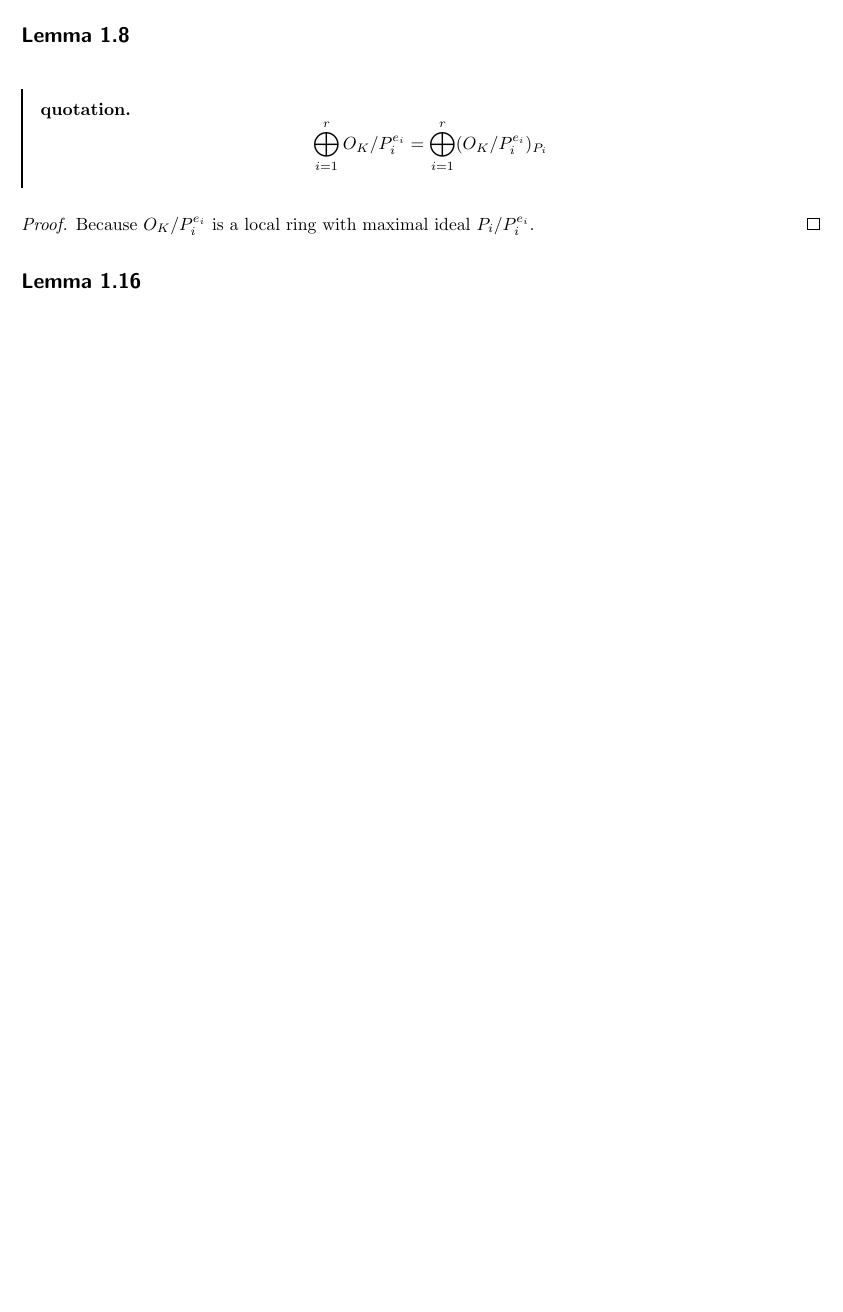
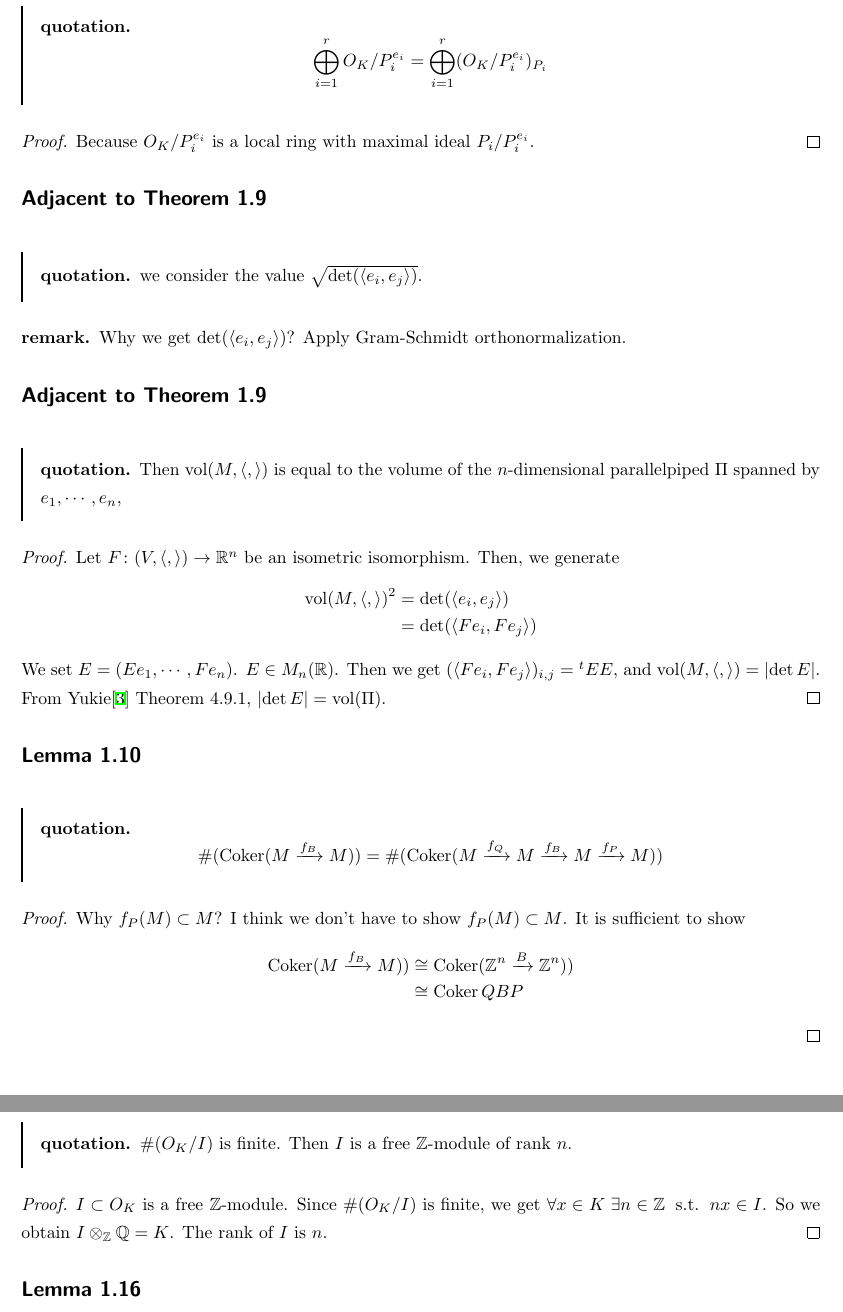
Before and after one commit to Seasawher/Mordell-Faltings, a LaTeX document (dellfal.tex, which reads chapter1.tex, preamble.tex): part of page 3 of 6 before the commit and two parts of pages 3 and 4 of 6 after it, the two joined at a grey line, cut at the place of the change, the shorter picture padded with empty space. Compiled offline with pLaTeX and dvipdfmx.

Commit message:
Add files via upload

```diff
--- a/chapter1.tex
+++ b/chapter1.tex
@@ -70,6 +73,53 @@ There is a canonical surjection $O_K/pO_K \to O_K /P$, so we get $\# (O_K /P) \l
   Because $O_K/P_i^{e_i}$ is a local ring with maximal ideal $P_i/P_i^{e_i}$.
 \end{proof}
 
+
+\bfsubsection{Adjacent to Theorem 1.9}
+\barquo{
+we consider the value $\sqrt{\det (\kakko{e_i,e_j})}$.
+}
+\begin{rem}
+  Why we get $\det (\kakko{e_i,e_j})$? Apply Gram-Schmidt orthonormalization.
+\end{rem}
+
+
+\bfsubsection{Adjacent to Theorem 1.9}
+\barquo{
+Then $\vol (M, \kakko{,} )$ is equal to the volume of the $n$-dimensional parallelpiped $\Pi$ spanned by $e_1, \cdots , e_n$,
+}
+\begin{proof}
+  Let $F \colon (V, \kakko{,}) \to \R^n$ be  an isometric isomorphism. Then, we generate
+  \begin{align*}
+    \vol (M, \kakko{,} )^2 &= \det (\kakko{e_i,e_j}) \\
+    &= \det (\kakko{Fe_i,Fe_j})
+  \end{align*}
+  We set $E = (Ee_1, \cdots, Fe_n)$. $E \in M_n(\R)$. Then we get $( \kakko{Fe_i,Fe_j})_{i,j} = {}^tE E$, and $\vol (M, \kakko{,} ) = \abs{\det E }$. From Yukie\cite{雪江線形} Theorem 4.9.1, $\abs{\det E } = \vol(\Pi)$.
+\end{proof}
+
+
+\bfsubsection{Lemma 1.10}
+\barquo{
+\[
+\# (\Coker (M \xrightarrow{f_B} M) ) = \# (\Coker (M \xrightarrow{f_Q} M \xrightarrow{f_B} M \xrightarrow{f_P} M ) )
+\]
+}
+\begin{proof}
+  Why $f_P(M) \subset M$? I think we don't have to show $f_P(M) \subset M$. It is sufficient to show
+  \begin{align*}
+    \Coker (M \xrightarrow{f_B} M) ) &\cong   \Coker (\Z^n \xrightarrow{B} \Z^n) ) \\
+    &\cong \Coker QBP
+  \end{align*}
+\end{proof}
+
+
+
+\bfsubsection{Lemma 1.12}
+\barquo{
+$\# (O_K/I)$ is finite. Then $I$ is a free $\Z$-module of rank $n$.
+}
+\begin{proof}
+  $I \subset O_K$ is a free $\Z$-module. Since $\# (O_K/I)$ is finite, we get $\forall x \in K \; \exists n \in \Z \st nx \in I$. So we obtain $I \ts_{\Z} \Q = K$. The rank of $I$ is $n$.
+\end{proof}
 
 \bfsubsection{Lemma 1.16}
 \barquo{
--- a/preamble.tex
+++ b/preamble.tex
@@ -132,7 +132,7 @@
 \newcommand{\transpose}[1]{\, {\vphantom{#1}}^t\!{#1}}%行列の転置
 \newcommand{\pmat}[1]{ \begin{pmatrix} #1 \end{pmatrix} }%まるかっこ行列
 \newcommand{\f}[2]{\frac{#1}{#2}}%分数
-\newcommand{\kakko}[1]{ \langle #1  \rangle}%鋭角かっこ%\angleはもうある
+\newcommand{\kakko}[1]{ \langle #1  \rangle}%角かっこ%\angleはもうある
 \newcommand{\I}{\sqrt{-1}}%虚数単位。\iは既にある。
 \newcommand{\single}{\{ 0 \}}%０のシングルトン
 \newcommand{\clsub}{\subset_{\text{closed}}}%閉部分集合
@@ -154,8 +154,8 @@
 
 
 \DeclareMathOperator{\Tr}{Tr}%トレース
-\newcommand{\trform}[1]{ (#1)_{\Tr_{K/\Q}} }
-
+\newcommand{\trform}[1]{ (#1)_{\Tr_{K/\Q}} }%代数体のQ上のトレース
+\DeclareMathOperator{\vol}{vol}%ボリューム
 
 %%%%%%%%%%%%%%%%%%%%%%%%%%%%%%%%%%%%%%%%%%%%%%%%%%%%%%%
 %%       演算子                                       %%
```
Also changed, not shown: dellfal.tex (+1 -0 lines), dellfal.pdf, chapter1.tex (9 more changed lines).
